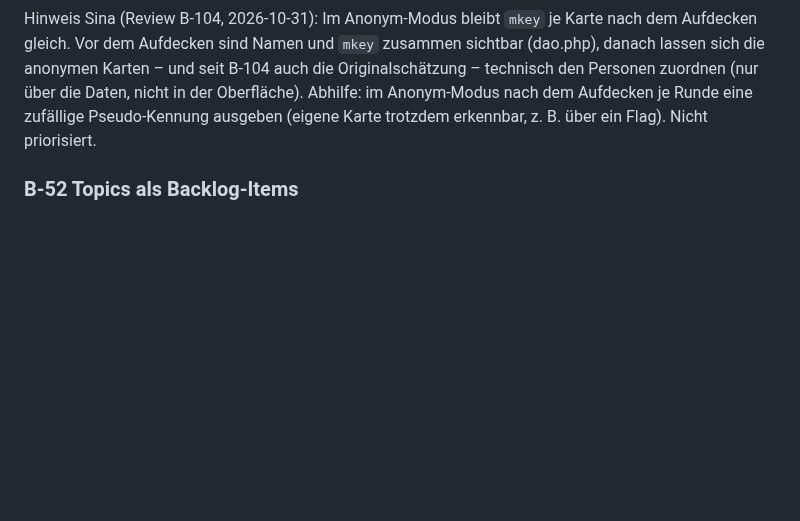
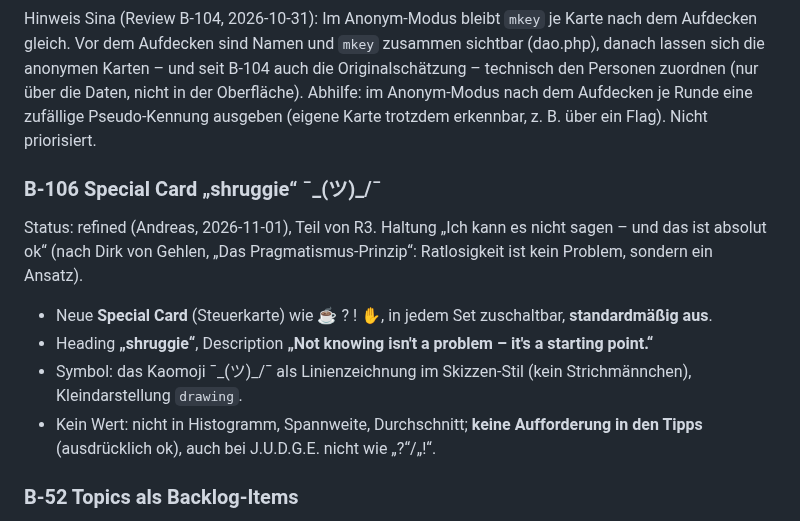
Before and after one commit to komplexitaeter/poker, a Markdown page: BACKLOG.md, the part around the change. GitHub-like rendering; blank space fills up the shorter version.

Commit message:
Backlog: B-106 special card shruggie
Co-Authored-By: Claude Opus 5.5 <noreply@anthropic.com>
Claude-Session: https://claude.ai/code/session_01Wwct3kT58rjRgX4NYz8kGi

```diff
--- a/BACKLOG.md
+++ b/BACKLOG.md
@@ -1428,6 +1428,15 @@ auch die Originalschätzung – technisch den Personen zuordnen (nur über die D
 Anonym-Modus nach dem Aufdecken je Runde eine zufällige Pseudo-Kennung ausgeben (eigene Karte trotzdem erkennbar, z. B.
 über ein Flag). Nicht priorisiert.
 
+### B-106 Special Card „shruggie“ ¯\_(ツ)_/¯
+Status: refined (Andreas, 2026-11-01), Teil von R3. Haltung „Ich kann es nicht sagen – und das ist absolut ok“ (nach Dirk
+von Gehlen, „Das Pragmatismus-Prinzip“: Ratlosigkeit ist kein Problem, sondern ein Ansatz).
+- Neue **Special Card** (Steuerkarte) wie ☕ ? ! ✋, in jedem Set zuschaltbar, **standardmäßig aus**.
+- Heading **„shruggie“**, Description **„Not knowing isn't a problem – it's a starting point.“**
+- Symbol: das Kaomoji ¯\_(ツ)_/¯ als Linienzeichnung im Skizzen-Stil (kein Strichmännchen), Kleindarstellung `drawing`.
+- Kein Wert: nicht in Histogramm, Spannweite, Durchschnitt; **keine Aufforderung in den Tipps** (ausdrücklich ok),
+  auch bei J.U.D.G.E. nicht wie „?“/„!“.
+
 ### B-52 Topics als Backlog-Items
 Idee von Andreas (2026-10-23, beim B-51-Mockup): Statt eines einzelnen Topics legt das Team mehrere Topics an (+),
 das oberste ist aktiv. Zu ihm werden so viele Schätzrunden gespielt wie nötig, dann geht es zum nächsten. Die
```
